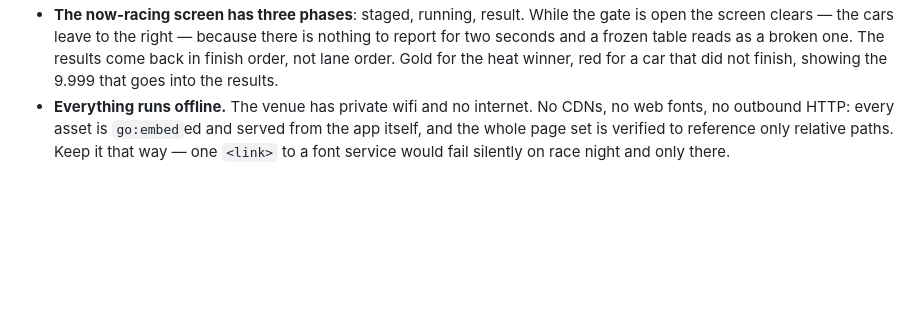
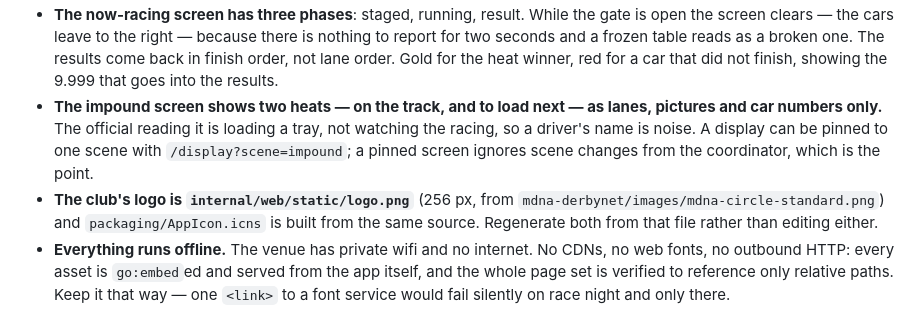
Before and after one commit to davisc01/derbyandales, a Markdown page: CLAUDE.md, the part around the change. Rendered like a GitHub page; blank space fills up the shorter version.

```diff
--- a/CLAUDE.md
+++ b/CLAUDE.md
@@ -226,6 +226,15 @@ Each of these has already caused a bug here.
   The results come back in finish order, not lane order. Gold for the heat
   winner, red for a car that did not finish, showing the 9.999 that goes into
   the results.
+- **The impound screen shows two heats — on the track, and to load next — as
+  lanes, pictures and car numbers only.** The official reading it is loading a
+  tray, not watching the racing, so a driver's name is noise. A display can be
+  pinned to one scene with `/display?scene=impound`; a pinned screen ignores
+  scene changes from the coordinator, which is the point.
+- **The club's logo is `internal/web/static/logo.png`** (256 px, from
+  `mdna-derbynet/images/mdna-circle-standard.png`) and `packaging/AppIcon.icns`
+  is built from the same source. Regenerate both from that file rather than
+  editing either.
 - **Everything runs offline.** The venue has private wifi and no internet. No
   CDNs, no web fonts, no outbound HTTP: every asset is `go:embed`ed and served
   from the app itself, and the whole page set is verified to reference only
```
Also changed, not shown: README.md (+11 -3 lines), docs/ROADMAP.md (+44 -9 lines).
